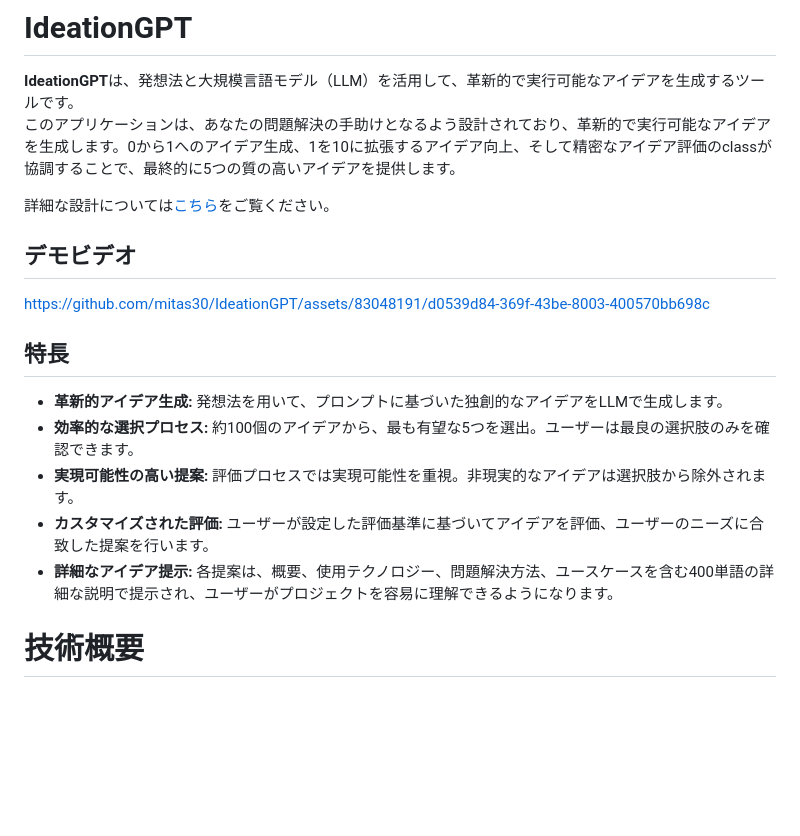
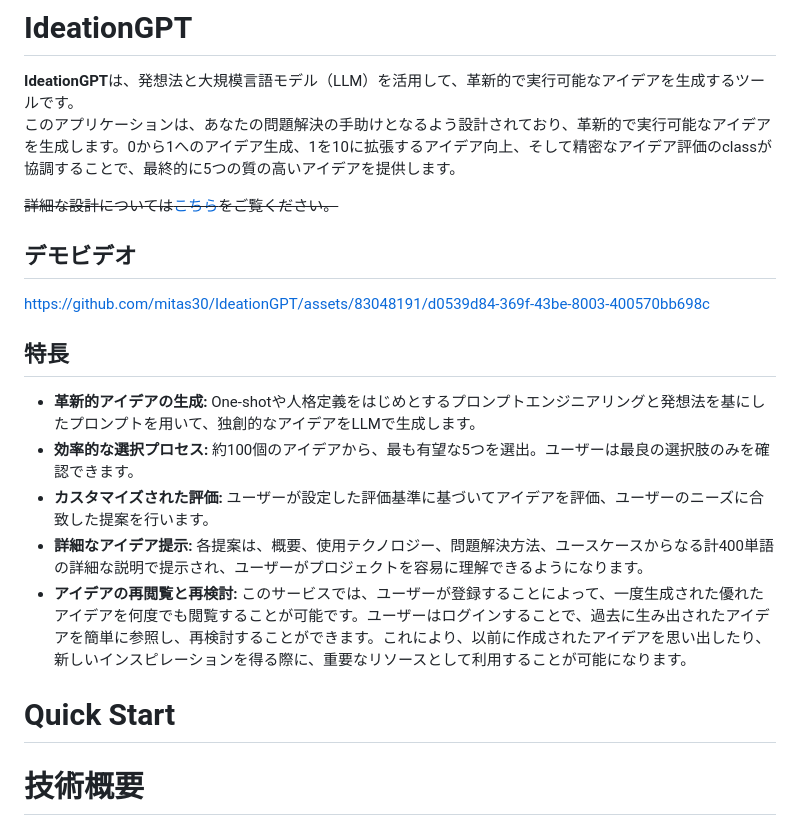
Before and after one commit to mitas30/IdeationGPT, a Markdown page: README.md, the part around the change. Drawn GitHub-style; blank space fills up the shorter version.

Commit message:
update .md

```diff
--- a/README.md
+++ b/README.md
@@ -2,18 +2,19 @@
 **IdeationGPT**は、発想法と大規模言語モデル（LLM）を活用して、革新的で実行可能なアイデアを生成するツールです。
 このアプリケーションは、あなたの問題解決の手助けとなるよう設計されており、革新的で実行可能なアイデアを生成します。0から1へのアイデア生成、1を10に拡張するアイデア向上、そして精密なアイデア評価のclassが協調することで、最終的に5つの質の高いアイデアを提供します。
 
-詳細な設計については[こちら](リンク先URL)をご覧ください。
+~~詳細な設計については[こちら](リンク先URL)をご覧ください。~~
 
 ## デモビデオ
 https://github.com/mitas30/IdeationGPT/assets/83048191/d0539d84-369f-43be-8003-400570bb698c
 
 ## 特長
+- **革新的アイデアの生成:** One-shotや人格定義をはじめとするプロンプトエンジニアリングと発想法を基にしたプロンプトを用いて、独創的なアイデアをLLMで生成します。
+- **効率的な選択プロセス:** 約100個のアイデアから、最も有望な5つを選出。ユーザーは最良の選択肢のみを確認できます。
+- **カスタマイズされた評価:** ユーザーが設定した評価基準に基づいてアイデアを評価、ユーザーのニーズに合致した提案を行います。
+- **詳細なアイデア提示:** 各提案は、概要、使用テクノロジー、問題解決方法、ユースケースからなる計400単語の詳細な説明で提示され、ユーザーがプロジェクトを容易に理解できるようになります。
+- **アイデアの再閲覧と再検討:** このサービスでは、ユーザーが登録することによって、一度生成された優れたアイデアを何度でも閲覧することが可能です。ユーザーはログインすることで、過去に生み出されたアイデアを簡単に参照し、再検討することができます。これにより、以前に作成されたアイデアを思い出したり、新しいインスピレーションを得る際に、重要なリソースとして利用することが可能になります。
 
-- **革新的アイデア生成:** 発想法を用いて、プロンプトに基づいた独創的なアイデアをLLMで生成します。
-- **効率的な選択プロセス:** 約100個のアイデアから、最も有望な5つを選出。ユーザーは最良の選択肢のみを確認できます。
-- **実現可能性の高い提案:** 評価プロセスでは実現可能性を重視。非現実的なアイデアは選択肢から除外されます。
-- **カスタマイズされた評価:** ユーザーが設定した評価基準に基づいてアイデアを評価、ユーザーのニーズに合致した提案を行います。
-- **詳細なアイデア提示:** 各提案は、概要、使用テクノロジー、問題解決方法、ユースケースを含む400単語の詳細な説明で提示され、ユーザーがプロジェクトを容易に理解できるようになります。
+# Quick Start
 
 
 # 技術概要
```
